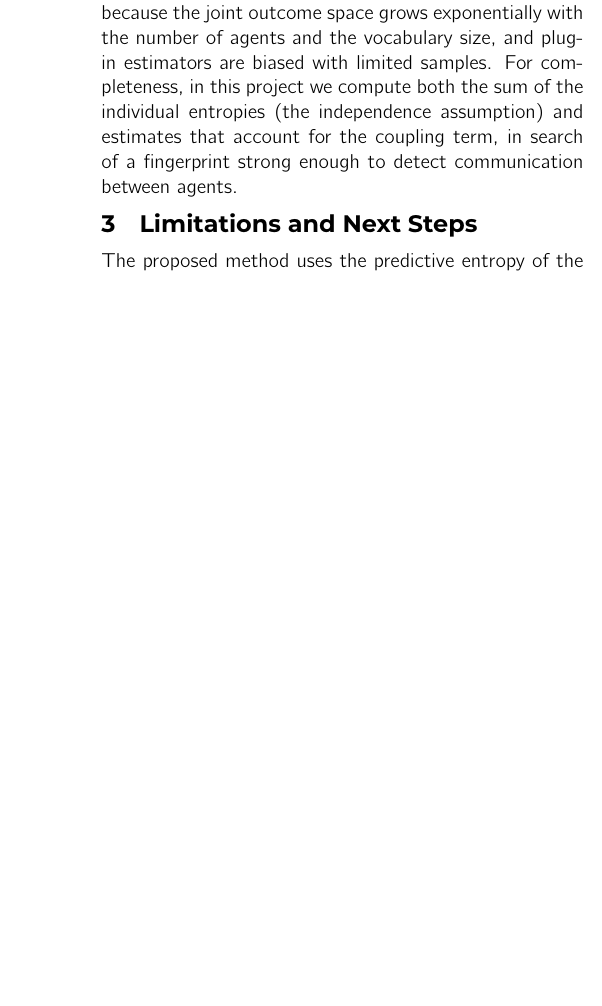
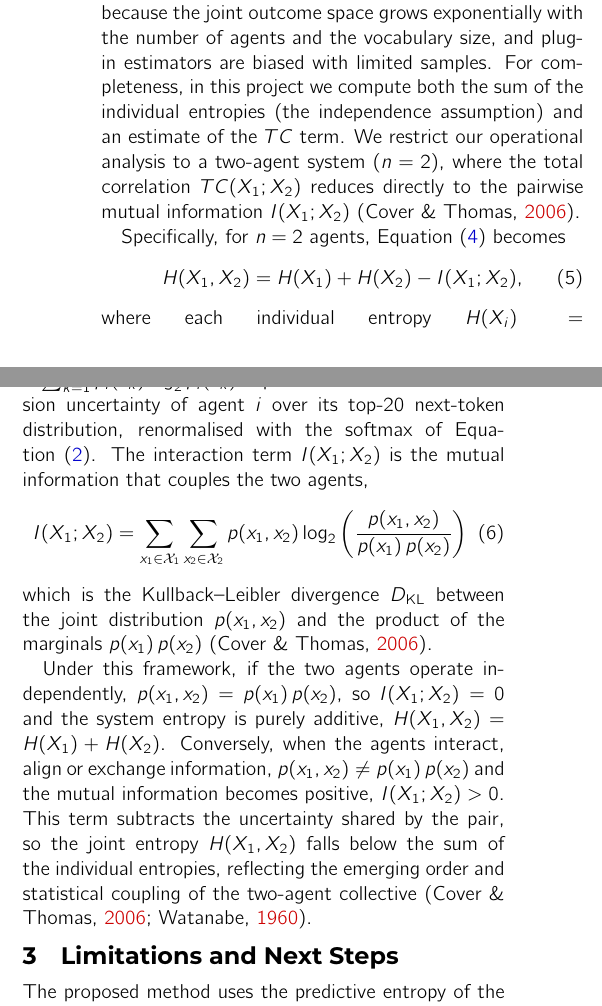
Before and after one commit to nanonite/apart-incident-response, a LaTeX document (report/main.tex, which reads report/content/entropy.tex): part of one column of page 4 of 5 before the commit and two parts of the columns of page 4 of 5 after it, the two joined at a grey line, cut so that both start at the same text, the shorter picture padded with empty space. The pictures show the PDF file report/main.pdf that the author committed with the source.

Commit message:
Updating Report Entropy Explanation Sun Sep 13 12:06:04 PM -05 2026

```diff
--- a/report/content/entropy.tex
+++ b/report/content/entropy.tex
@@ -44,4 +44,18 @@ This decomposition contains one of the key details for using entropy to fingerpr
   \item \textbf{Coupled agents.} When agents exchange information, directly or through a shared resource, their outputs become statistically dependent, $TC > 0$, and the joint entropy falls below the sum of the individual entropies. This is the regime observed in the OpenAI--Hugging Face incident, where agents in separate evaluation runs, designed to be independent, coordinated through an improvised message board hosted on shared infrastructure \parencite{openai2026incident}.
 \end{enumerate}
 
-The gap $\sum_i H(X_i) - H(X_1, \ldots, X_n)$ is therefore a natural candidate signal for detecting communication. Note, however, that dependence does not imply communication: agents that share the same underlying model, system prompt or task can exhibit correlated outputs without exchanging any information, so the total correlation of a non-communicating baseline must be measured and subtracted. Moreover, estimating the joint entropy is considerably harder than estimating the marginal entropies, because the joint outcome space grows exponentially with the number of agents and the vocabulary size, and plug-in estimators are biased with limited samples. For completeness, in this project we compute both the sum of the individual entropies (the independence assumption) and estimates that account for the coupling term, in search of a fingerprint strong enough to detect communication between agents.
+The gap $\sum_i H(X_i) - H(X_1, \ldots, X_n)$ is therefore a natural candidate signal for detecting communication. Note, however, that dependence does not imply communication: agents that share the same underlying model, system prompt or task can exhibit correlated outputs without exchanging any information, so the total correlation of a non-communicating baseline must be measured and subtracted. Moreover, estimating the joint entropy is considerably harder than estimating the marginal entropies, because the joint outcome space grows exponentially with the number of agents and the vocabulary size, and plug-in estimators are biased with limited samples. For completeness, in this project we compute both the sum of the individual entropies (the independence assumption) and an estimate of the $TC$ term. We restrict our operational analysis to a two-agent system ($n = 2$), where the total correlation $TC(X_1; X_2)$ reduces directly to the pairwise mutual information $I(X_1; X_2)$ \parencite{cover2006elements}.
+
+Specifically, for $n = 2$ agents, Equation~\eqref{eq:mas_entropy} becomes
+\begin{equation}
+  H(X_1, X_2) = H(X_1) + H(X_2) - I(X_1; X_2),
+  \label{eq:gibbs_shannon_two_agents}
+\end{equation}
+where each individual entropy $H(X_i) = -\sum_{k=1}^{20} p_i(x_k) \log_2 p_i(x_k)$ quantifies the local decision uncertainty of agent $i$ over its top-20 next-token distribution, renormalised with the softmax of Equation~\eqref{eq:softmax}. The interaction term $I(X_1; X_2)$ is the mutual information that couples the two agents,
+\begin{equation}
+  I(X_1; X_2) = \sum_{x_1 \in \mathcal{X}_1} \sum_{x_2 \in \mathcal{X}_2} p(x_1, x_2) \log_2 \left( \frac{p(x_1, x_2)}{p(x_1)\, p(x_2)} \right)
+  \label{eq:mutual_information}
+\end{equation}
+which is the Kullback--Leibler divergence $D_{\mathrm{KL}}$ between the joint distribution $p(x_1, x_2)$ and the product of the marginals $p(x_1)\,p(x_2)$ \parencite{cover2006elements}.
+
+Under this framework, if the two agents operate independently, $p(x_1, x_2) = p(x_1)\,p(x_2)$, so $I(X_1; X_2) = 0$ and the system entropy is purely additive, $H(X_1, X_2) = H(X_1) + H(X_2)$. Conversely, when the agents interact, align or exchange information, $p(x_1, x_2) \neq p(x_1)\,p(x_2)$ and the mutual information becomes positive, $I(X_1; X_2) > 0$. This term subtracts the uncertainty shared by the pair, so the joint entropy $H(X_1, X_2)$ falls below the sum of the individual entropies, reflecting the emerging order and statistical coupling of the two-agent collective \parencite{cover2006elements, watanabe1960}.
```
Also changed, not shown: report/content/metodology.tex (+1 -1 lines), report/main.pdf, 5 other files.
